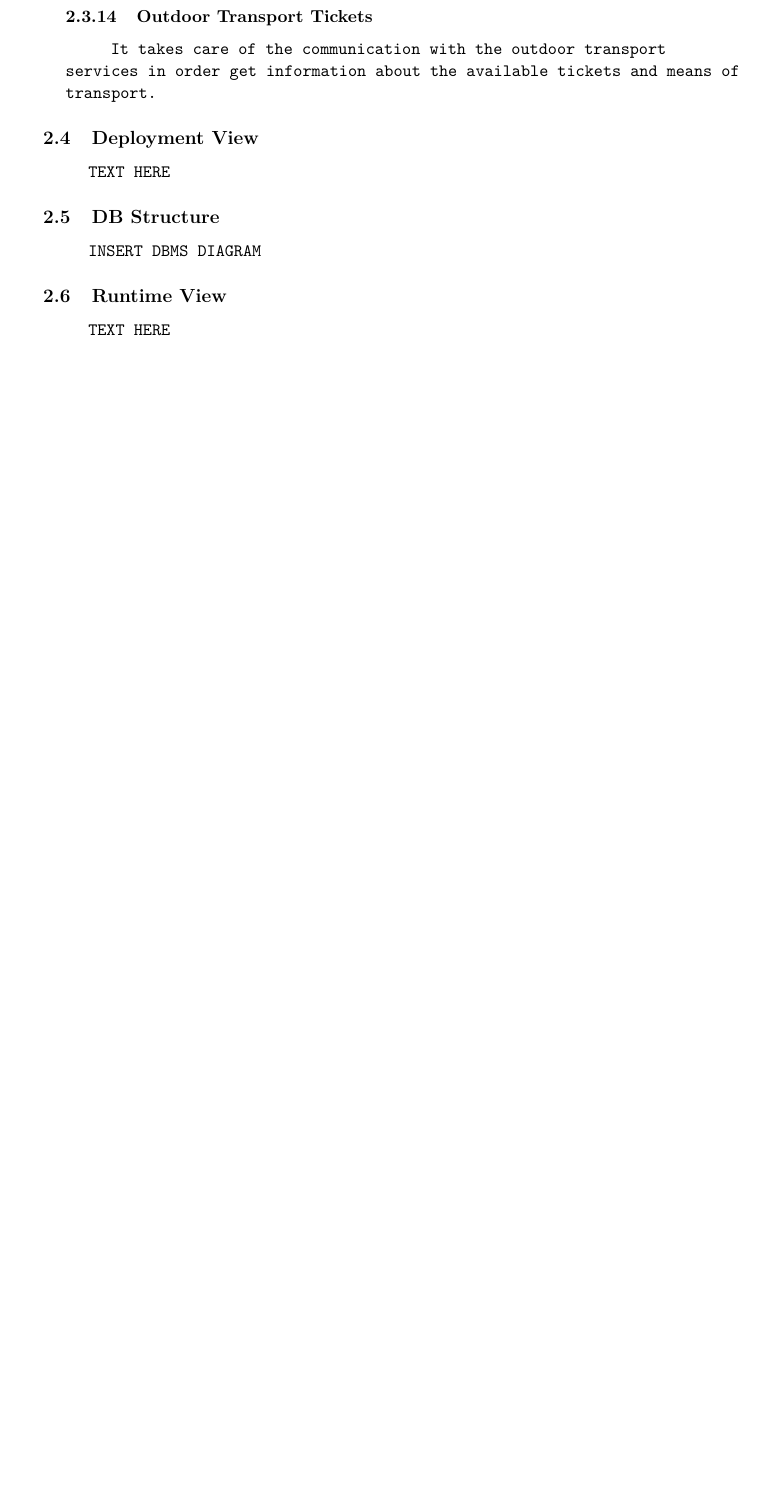
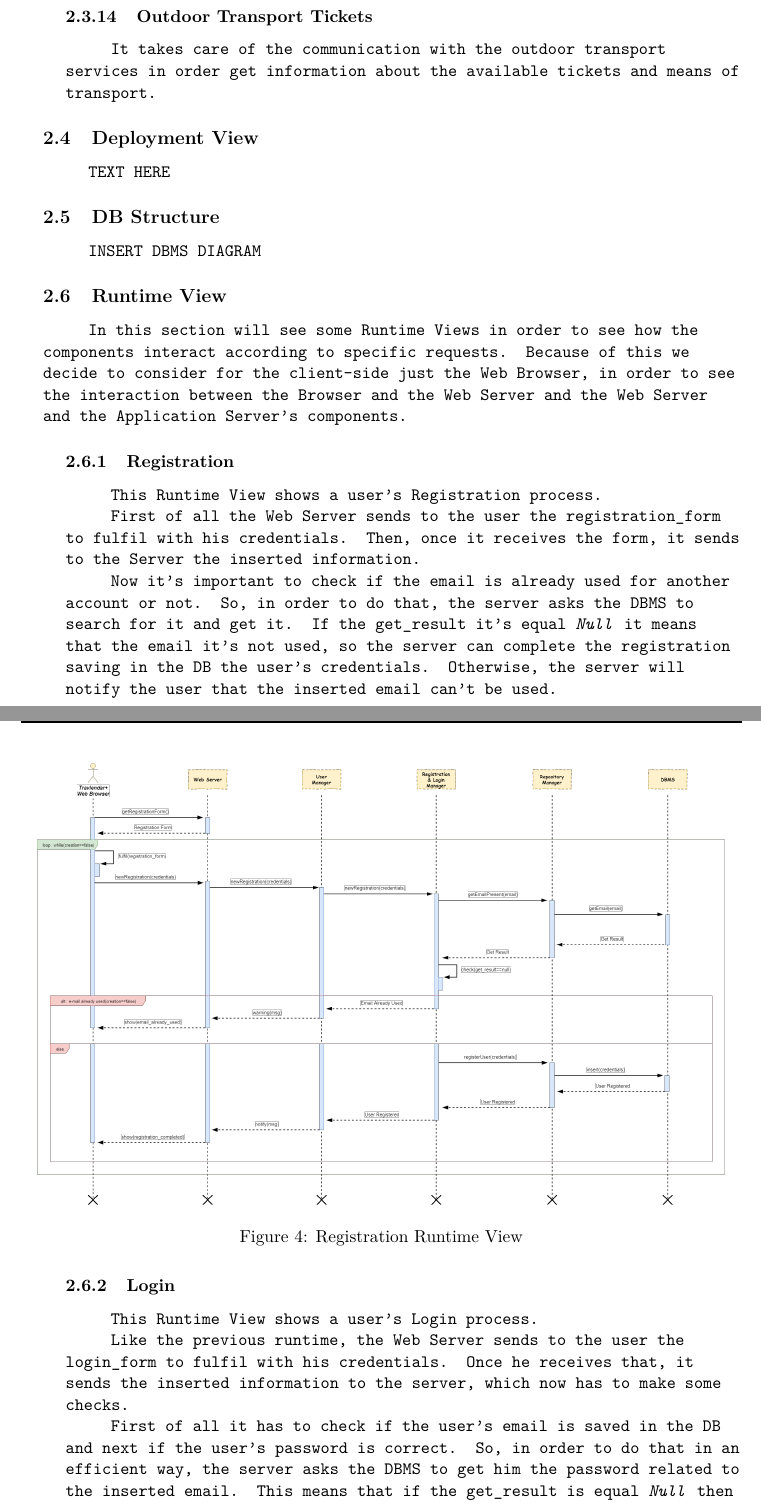
Before and after one commit to marcellobertolini/BertoliniBongoCaushi, a LaTeX document (Travlendar+ DD/Travlendar+ DD.tex, which reads Travlendar+ DD/Files/2_Architectural_Design.tex): part of page 12 of 28 before the commit and two parts of pages 12 and 13 of 31 after it, the two joined at a grey line, cut so that both start at the same text, the shorter picture padded with empty space. Compiled offline with pdfLaTeX.

Commit message:
Updated Runtime View Subsection
Inserted Registration & Login Runtime View Diagrams and Texts

```diff
--- a/Travlendar+ DD/Files/2_Architectural_Design.tex
+++ b/Travlendar+ DD/Files/2_Architectural_Design.tex
@@ -111,5 +111,20 @@ TEXT HERE
 INSERT DBMS DIAGRAM
 
 \mysubsection{Runtime View}
+In this section will see some Runtime Views in order to see how the components interact according to specific requests.
+Because of this we decide to consider for the client-side just the Web Browser, in order to see the interaction between the Browser and the Web Server and the Web Server and the Application Server's components.
 
-TEXT HERE
+\mysubsubsection{Registration}
+This Runtime View shows a user's Registration process.\par
+First of all the Web Server sends to the user the registration\_form to fulfil with his credentials. Then, once it receives the form, it sends to the Server the inserted information.\par
+Now it’s important to check if the email is already used for another account or not. So, in order to do that, the server asks the DBMS to search for it and get it. If the get\_result it’s equal \emph{Null} it means that the email it’s not used, so the server can complete the registration saving in the DB the user’s credentials. Otherwise, the server will notify the user that the inserted email can’t be used.
+\begin{figure}[H]
+	\centering
+	\includegraphics[scale=0.2]{Images/Runtime/Registration}
+	\caption{Registration Runtime View}
+\end{figure}
+
+\mysubsubsection{Login}
+This Runtime View shows a user's Login process.\par
+Like the previous runtime, the Web Server sends to the user the login\_form to fulfil with his credentials. Once he receives that, it sends the inserted information to the server, which now has to make some checks.\par
+First of all it has to check if the user’s email is saved in the DB and next if the user’s password is correct. So, in order to do that in an efficient way, the server asks the DBMS to get him the password related to the inserted email. This means that if the get\_result is equal \emph{Null} then there is no account registered with that email. Otherwise, the server, more specifically the Registration \& Login Manager, has to check if the get\_result is equal to the inserted password.
@@ -116,3 +136,4 @@ TEXT HERE
+\end{figure}
 
 \mysubsection{Selected Architectural Styles and Patterns}
 Our system architecture proves to be a mix between three well known architectural styles, in particular :
```
Also changed, not shown: Travlendar+ DD/Files/2_Architectural_Design.tex (5 more changed lines).
